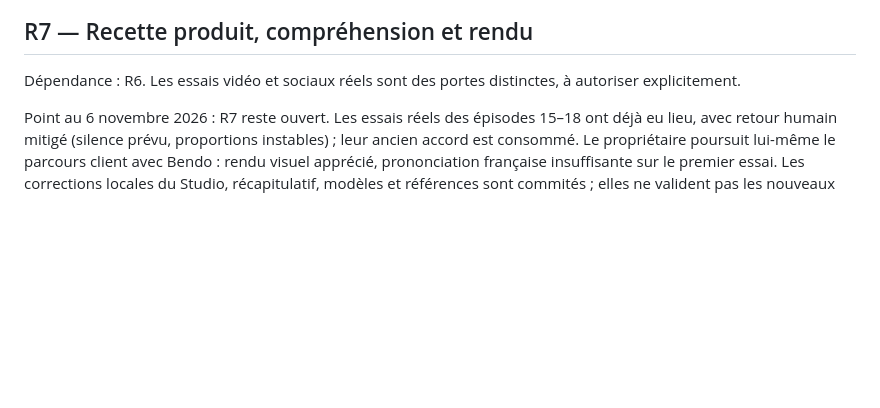
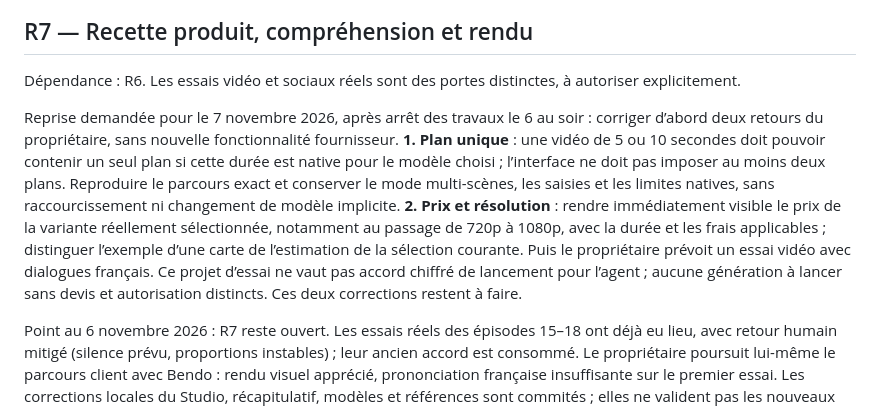
Before and after one commit to Piqzaa/ShortFlow, a Markdown page: docs/roadmap.md, the part around the change. Rendered like a GitHub page; blank space fills up the shorter version.

```diff
--- a/docs/roadmap.md
+++ b/docs/roadmap.md
@@ -248,6 +248,8 @@ Sortie : premier parcours et coût compris, contact visible, textes fidèles à
 ## R7 — Recette produit, compréhension et rendu
 
 Dépendance : R6. Les essais vidéo et sociaux réels sont des portes distinctes, à autoriser explicitement.
+
+Reprise demandée pour le 7 novembre 2026, après arrêt des travaux le 6 au soir : corriger d’abord deux retours du propriétaire, sans nouvelle fonctionnalité fournisseur. **1. Plan unique** : une vidéo de 5 ou 10 secondes doit pouvoir contenir un seul plan si cette durée est native pour le modèle choisi ; l’interface ne doit pas imposer au moins deux plans. Reproduire le parcours exact et conserver le mode multi-scènes, les saisies et les limites natives, sans raccourcissement ni changement de modèle implicite. **2. Prix et résolution** : rendre immédiatement visible le prix de la variante réellement sélectionnée, notamment au passage de 720p à 1080p, avec la durée et les frais applicables ; distinguer l’exemple d’une carte de l’estimation de la sélection courante. Puis le propriétaire prévoit un essai vidéo avec dialogues français. Ce projet d’essai ne vaut pas accord chiffré de lancement pour l’agent ; aucune génération à lancer sans devis et autorisation distincts. Ces deux corrections restent à faire.
 
 Point au 6 novembre 2026 : R7 reste ouvert. Les essais réels des épisodes 15–18 ont déjà eu lieu, avec retour humain mitigé (silence prévu, proportions instables) ; leur ancien accord est consommé. Le propriétaire poursuit lui-même le parcours client avec Bendo : rendu visuel apprécié, prononciation française insuffisante sur le premier essai. Les corrections locales du Studio, récapitulatif, modèles et références sont commités ; elles ne valident pas les nouveaux modèles en rendu réel. Prochaine étape pratique : terminer ce parcours, relever les éventuels blocages puis évaluer un essai français borné avec devis/accord distinct. Compléter ensuite R7.2–R7.3 avec trois à cinq testeurs et R7.5–R7.6 avec un bilan des capacités présentables. Les anciens protocoles ci-dessous restent des preuves de préparation, pas de nouveaux lancements autorisés. Voir [le dernier bilan d’ergonomie](studio-references-audio-clarification-20261106.md).
 
```
Also changed, not shown: AGENTS.md (+2 -0 lines).
